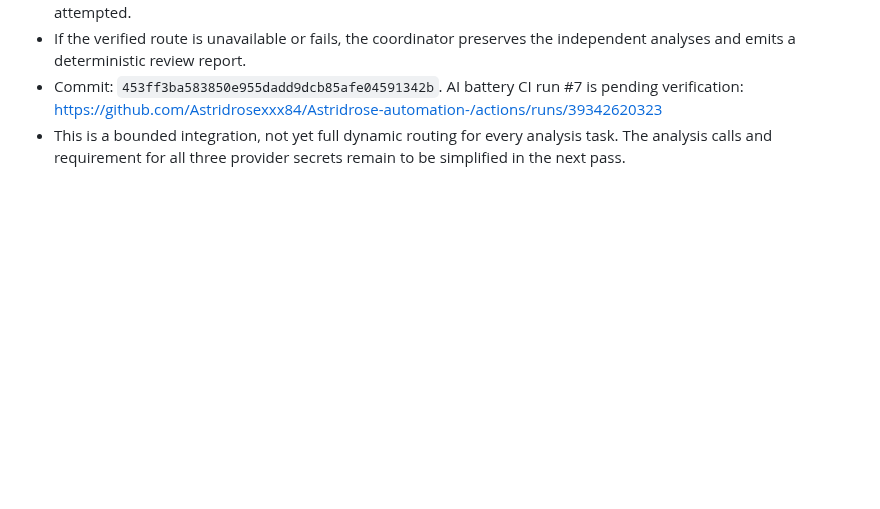
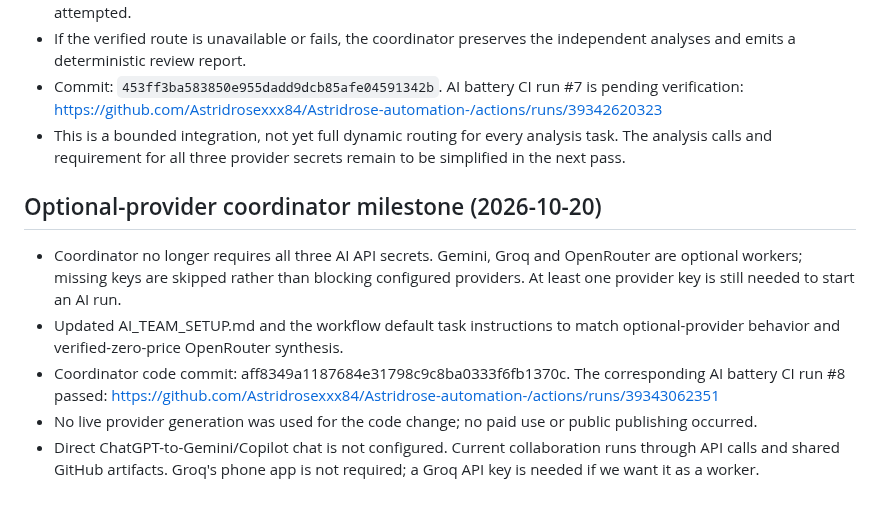
Before and after one commit to Astridrosexxx84/Astridrose-automation-, a Markdown page: PROJECT_STATUS.md, the part around the change. GitHub-like rendering; blank space fills up the shorter version.

Commit message:
Record optional AI provider milestone

```diff
--- a/PROJECT_STATUS.md
+++ b/PROJECT_STATUS.md
@@ -154,3 +154,12 @@ Run `.github/workflows/topic-viability-audit.yml` once with the topic field blan
 - If the verified route is unavailable or fails, the coordinator preserves the independent analyses and emits a deterministic review report.
 - Commit: `453ff3ba583850e955dadd9dcb85afe04591342b`. AI battery CI run #7 is pending verification: https://github.com/Astridrosexxx84/Astridrose-automation-/actions/runs/39342620323
 - This is a bounded integration, not yet full dynamic routing for every analysis task. The analysis calls and requirement for all three provider secrets remain to be simplified in the next pass.
+
+
+## Optional-provider coordinator milestone (2026-10-20)
+
+- Coordinator no longer requires all three AI API secrets. Gemini, Groq and OpenRouter are optional workers; missing keys are skipped rather than blocking configured providers. At least one provider key is still needed to start an AI run.
+- Updated AI_TEAM_SETUP.md and the workflow default task instructions to match optional-provider behavior and verified-zero-price OpenRouter synthesis.
+- Coordinator code commit: aff8349a1187684e31798c9c8ba0333f6fb1370c. The corresponding AI battery CI run #8 passed: https://github.com/Astridrosexxx84/Astridrose-automation-/actions/runs/39343062351
+- No live provider generation was used for the code change; no paid use or public publishing occurred.
+- Direct ChatGPT-to-Gemini/Copilot chat is not configured. Current collaboration runs through API calls and shared GitHub artifacts. Groq's phone app is not required; a Groq API key is needed if we want it as a worker.
```
